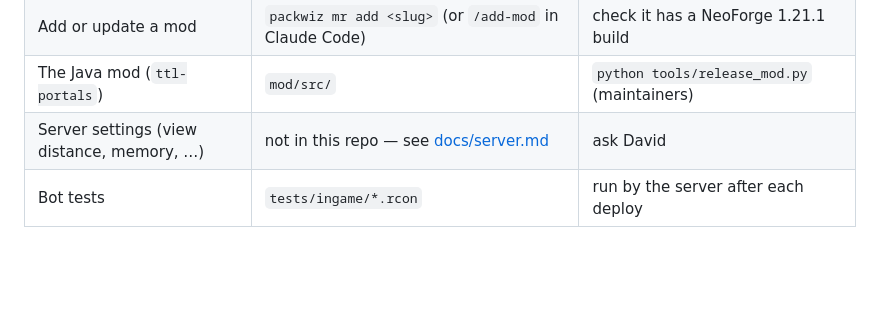
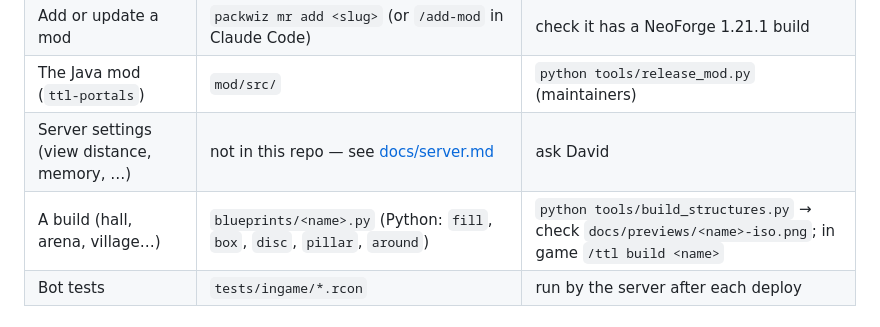
Before and after one commit to Yasuke2000/ocs-two-lives, a Markdown page: CONTRIBUTING.md, the part around the change. Rendered like a GitHub page; blank space fills up the shorter version.

```diff
--- a/CONTRIBUTING.md
+++ b/CONTRIBUTING.md
@@ -39,6 +39,7 @@ Using Claude Code? Open the repo folder; [CLAUDE.md](CLAUDE.md) and `.claude/` (
 | Add or update a mod | `packwiz mr add <slug>` (or `/add-mod` in Claude Code) | check it has a NeoForge 1.21.1 build |
 | The Java mod (`ttl-portals`) | `mod/src/` | `python tools/release_mod.py` (maintainers) |
 | Server settings (view distance, memory, …) | not in this repo — see [docs/server.md](docs/server.md) | ask David |
+| A build (hall, arena, village…) | `blueprints/<name>.py` (Python: `fill`, `box`, `disc`, `pillar`, `around`) | `python tools/build_structures.py` → check `docs/previews/<name>-iso.png`; in game `/ttl build <name>` |
 | Bot tests | `tests/ingame/*.rcon` | run by the server after each deploy |
 
 ## Rules (short version of CLAUDE.md)
```
Also changed, not shown: design/decisions.md (+2 -0 lines), design/roadmap.md (+3 -2 lines), docs/previews/spirit_corridor_hall-iso.png (added), docs/previews/spirit_corridor_hall-top.png (added), 11 other files.
